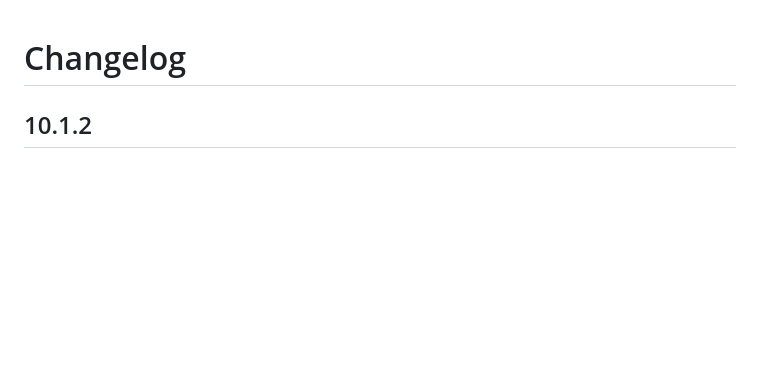
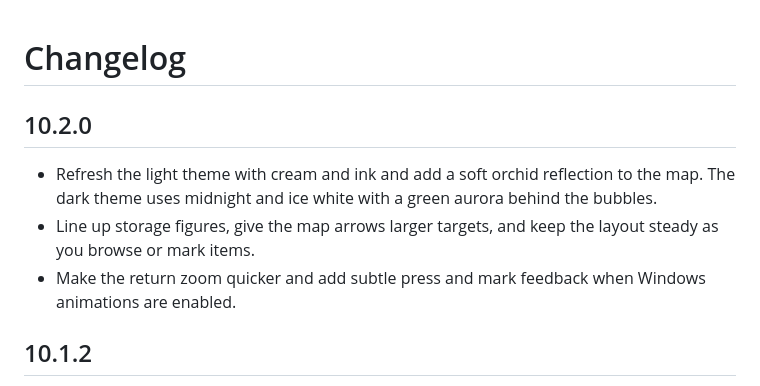
Before and after one commit to tiwaritarush/disk-bubbles, a Markdown page: CHANGELOG.md, the part around the change. Drawn GitHub-style; blank space fills up the shorter version.

```diff
--- a/CHANGELOG.md
+++ b/CHANGELOG.md
@@ -1,4 +1,10 @@
 # Changelog
+
+## 10.2.0
+
+- Refresh the light theme with cream and ink and add a soft orchid reflection to the map. The dark theme uses midnight and ice white with a green aurora behind the bubbles.
+- Line up storage figures, give the map arrows larger targets, and keep the layout steady as you browse or mark items.
+- Make the return zoom quicker and add subtle press and mark feedback when Windows animations are enabled.
 
 ## 10.1.2
 
```
Also changed, not shown: README.md (+2 -2 lines), docs/screenshots/dark.png, docs/screenshots/light.png, 15 other files.
